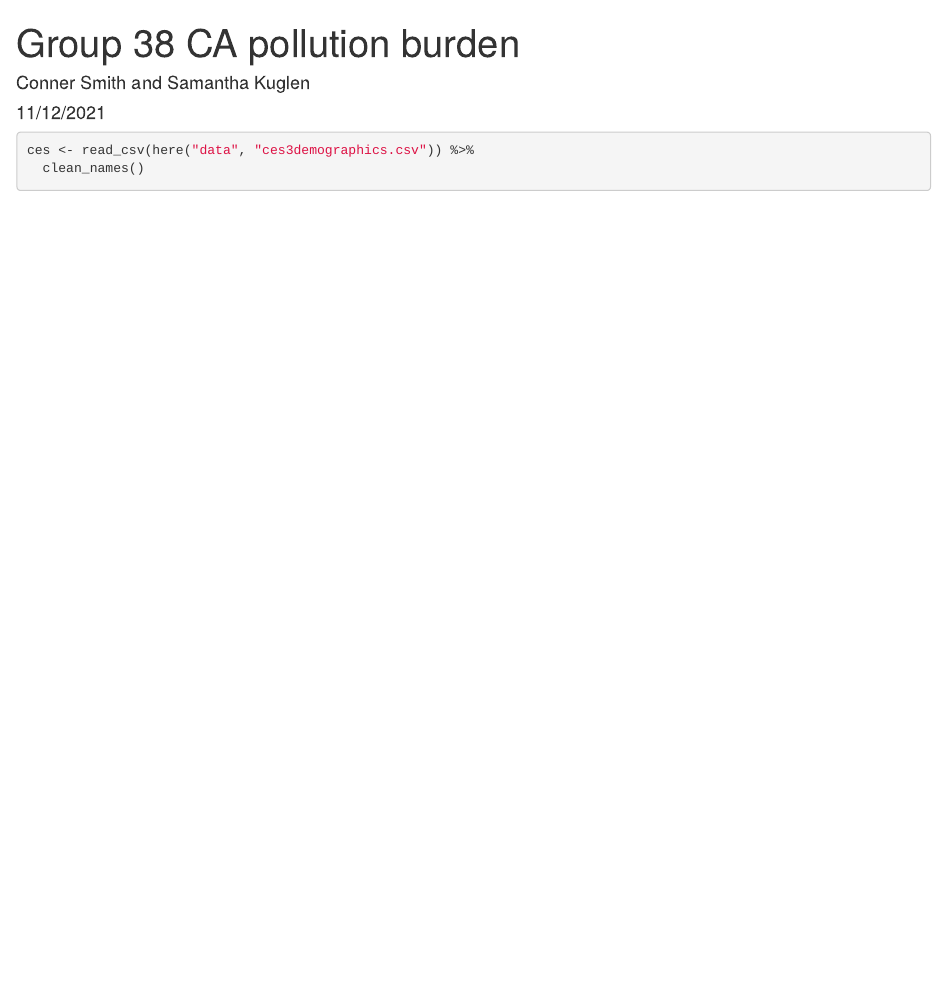
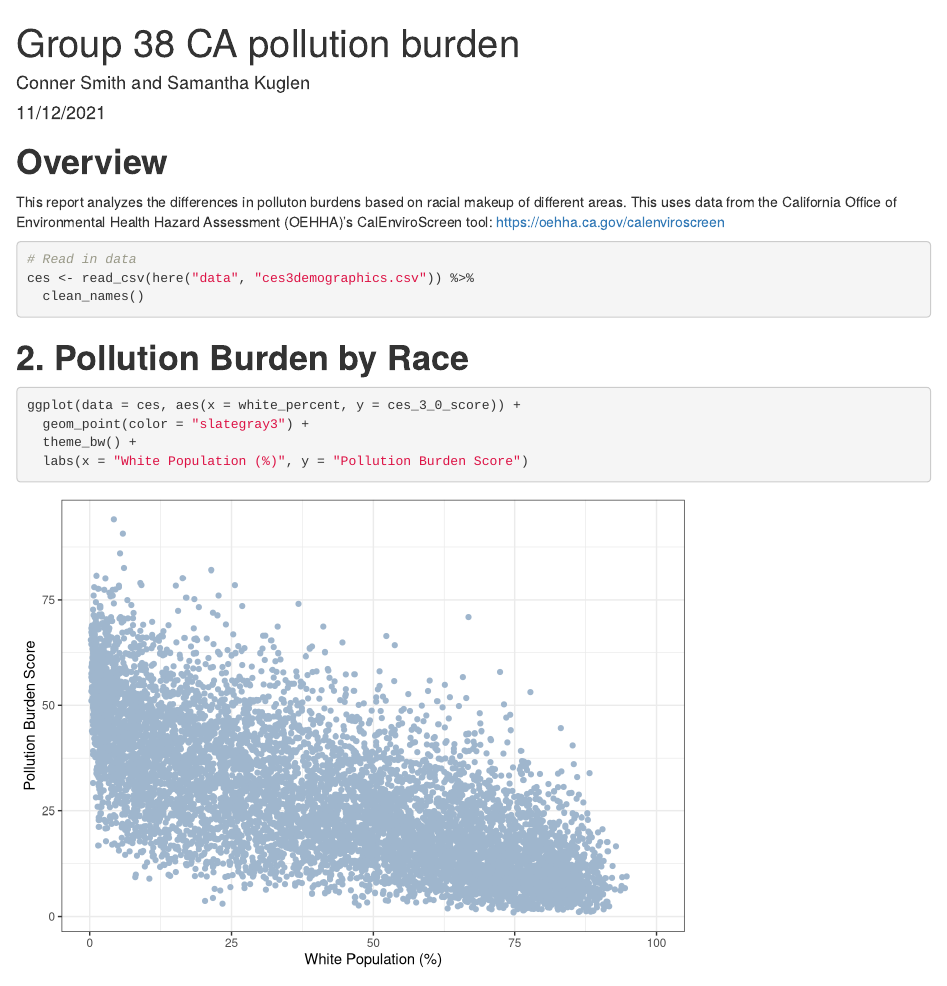
Before and after one commit to samanthakuglen/ejscreen-group-38, an R Markdown document (src/group_38_ca_ej.Rmd): the page in a window 1100 px wide, from its top. Rendered offline with R 4.5, knitr and Pandoc, with nearby package versions; column names are cleaned by a stand-in for the janitor package.

Commit message:
Added scatter plot of pollution score by white %.

````diff
--- a/src/group_38_ca_ej.Rmd
+++ b/src/group_38_ca_ej.Rmd
@@ -4,6 +4,11 @@ author: "Conner Smith and Samantha Kuglen"
 date: "11/12/2021"
 output: html_document
 ---
+
+# **Overview**
+
+This report analyzes the differences in polluton burdens based on racial makeup of different areas. This uses data from the California Office of Environmental Health Hazard Assessment (OEHHA)'s CalEnviroScreen tool: https://oehha.ca.gov/calenviroscreen
+
 
 ```{r setup, include=FALSE, warning = FALSE, message = FALSE}
 knitr::opts_chunk$set(echo = TRUE, warning = FALSE, message = FALSE)
@@ -15,6 +20,16 @@ library(here)
 ```
 
 ```{r}
+# Read in data
 ces <- read_csv(here("data", "ces3demographics.csv")) %>%
   clean_names()
 ```
+
+# **2. Pollution Burden by Race**
+
+```{r}
+ggplot(data = ces, aes(x = white_percent, y = ces_3_0_score)) +
+  geom_point(color = "slategray3") +
+  theme_bw() +
+  labs(x = "White Population (%)", y = "Pollution Burden Score")
+```
````
